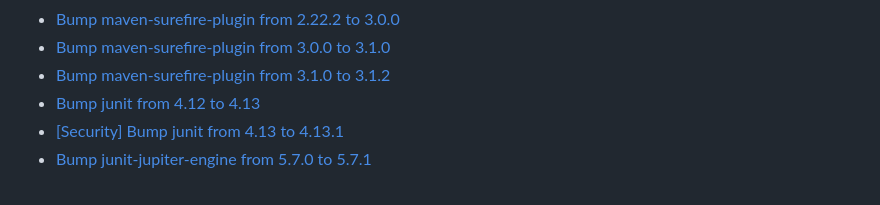
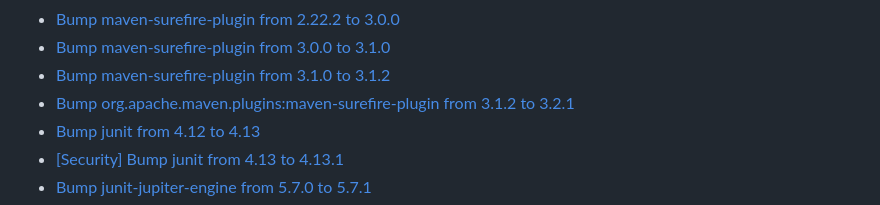
Before and after one commit to premium-minds/pm-webapp-utils, a Markdown page: CHANGELOG.md, the part around the change. Drawn GitHub-style.

```diff
--- a/CHANGELOG.md
+++ b/CHANGELOG.md
@@ -67,6 +67,7 @@
  - [Bump maven-surefire-plugin from 2.22.2 to 3.0.0](https://github.com/premium-minds/pm-webapp-utils/pull/93)
  - [Bump maven-surefire-plugin from 3.0.0 to 3.1.0](https://github.com/premium-minds/pm-webapp-utils/pull/100)
  - [Bump maven-surefire-plugin from 3.1.0 to 3.1.2](https://github.com/premium-minds/pm-webapp-utils/pull/106)
+ - [Bump org.apache.maven.plugins:maven-surefire-plugin from 3.1.2 to 3.2.1](https://github.com/premium-minds/pm-webapp-utils/pull/113)
  - [Bump junit from 4.12 to 4.13](https://github.com/premium-minds/pm-webapp-utils/pull/21)
  - [[Security] Bump junit from 4.13 to 4.13.1](https://github.com/premium-minds/pm-webapp-utils/pull/26)
  - [Bump junit-jupiter-engine from 5.7.0 to 5.7.1](https://github.com/premium-minds/pm-webapp-utils/pull/29)
```
